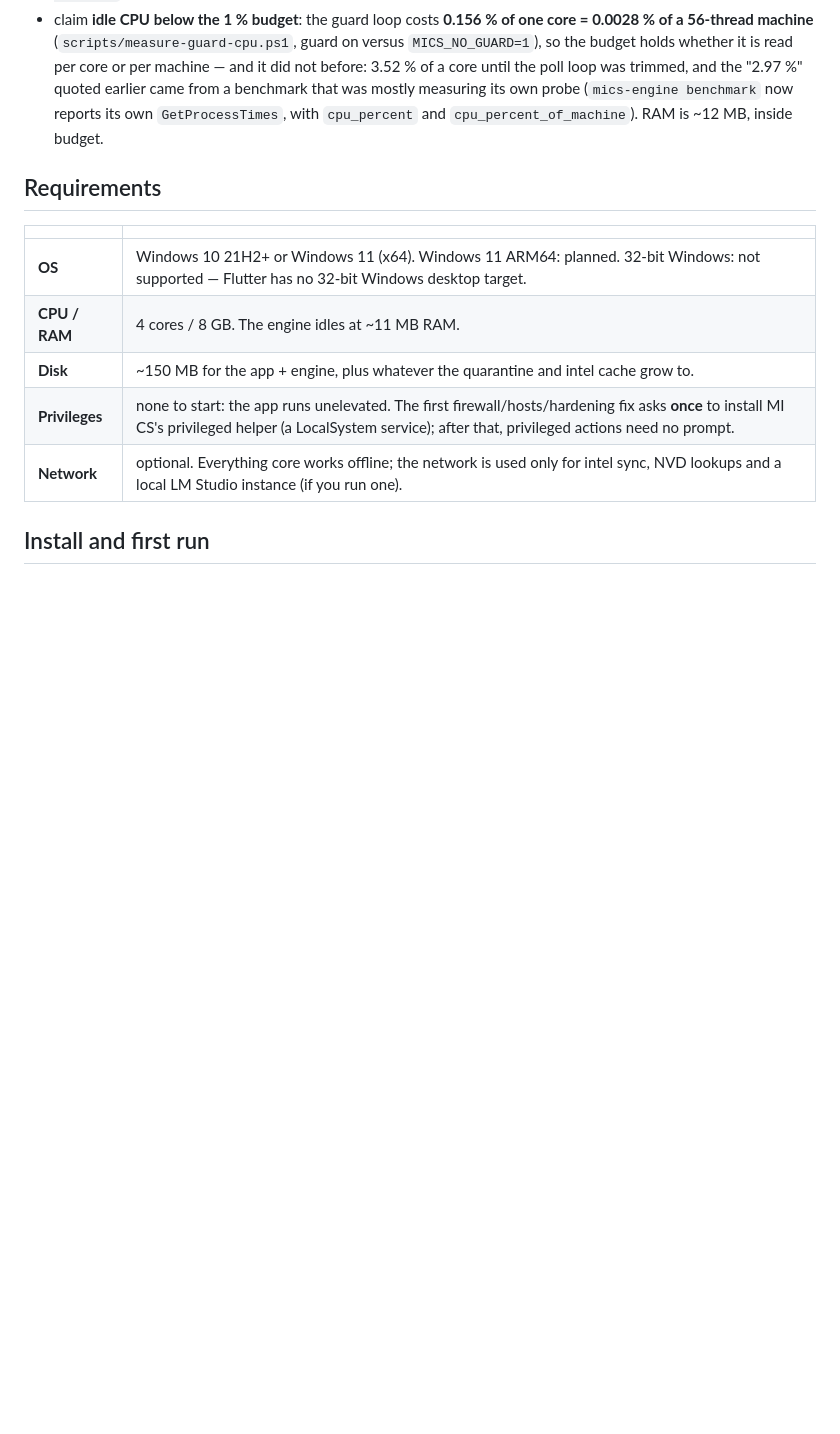
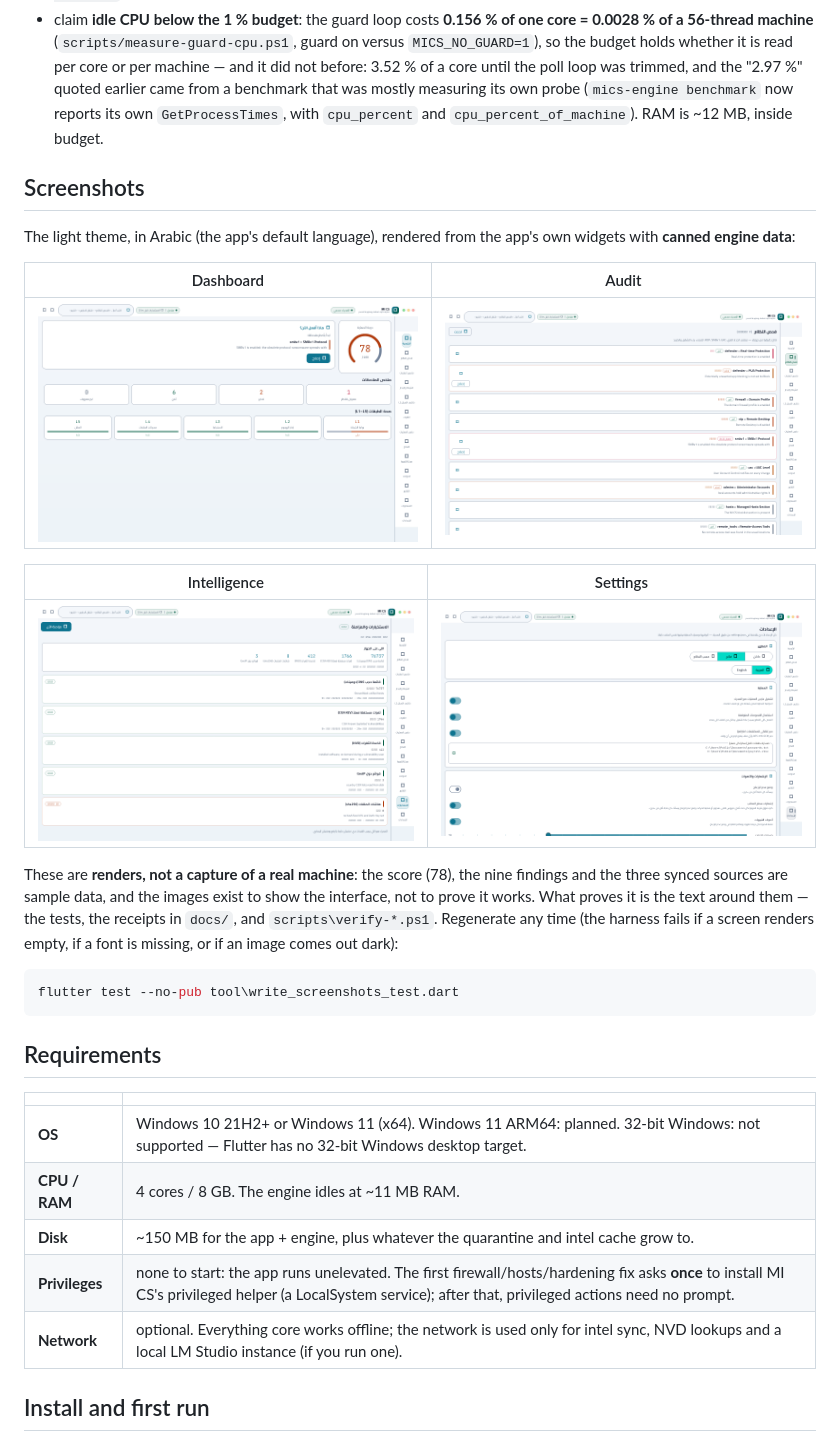
Before and after one commit to ibraimfarag/MIF, a Markdown page: README.md, the part around one of its changes. Rendered like a GitHub page; pictures changed too: docs/images/light-audit.png (added), docs/images/light-dashboard.png (added), docs/images/light-intel.png (added); blank space fills up the shorter version.

````diff
--- a/README.md
+++ b/README.md
@@ -90,6 +90,30 @@ Honesty is a feature. Today, MI CS does **not**:
   and the "2.97 %" quoted earlier came from a benchmark that was mostly measuring its
   own probe (`mics-engine benchmark` now reports its own `GetProcessTimes`, with
   `cpu_percent` and `cpu_percent_of_machine`). RAM is ~12 MB, inside budget.
+
+## Screenshots
+
+The light theme, in Arabic (the app's default language), rendered from the app's
+own widgets with **canned engine data**:
+
+| Dashboard | Audit |
+|---|---|
+| ![Dashboard, light theme](docs/images/light-dashboard.png) | ![Audit report, light theme](docs/images/light-audit.png) |
+
+| Intelligence | Settings |
+|---|---|
+| ![Intelligence screen, light theme](docs/images/light-intel.png) | ![Settings screen, light theme](docs/images/light-settings.png) |
+
+These are **renders, not a capture of a real machine**: the score (78), the nine
+findings and the three synced sources are sample data, and the images exist to show
+the interface, not to prove it works. What proves it is the text around them — the
+tests, the receipts in `docs/`, and `scripts\verify-*.ps1`. Regenerate any time
+(the harness fails if a screen renders empty, if a font is missing, or if an image
+comes out dark):
+
+```powershell
+flutter test --no-pub tool\write_screenshots_test.dart
+```
 
 ## Requirements
 
````
Also changed, not shown: other parts of README.md (+9 -0 lines), docs/TODO.md (+42 -7 lines), 1 other file.
